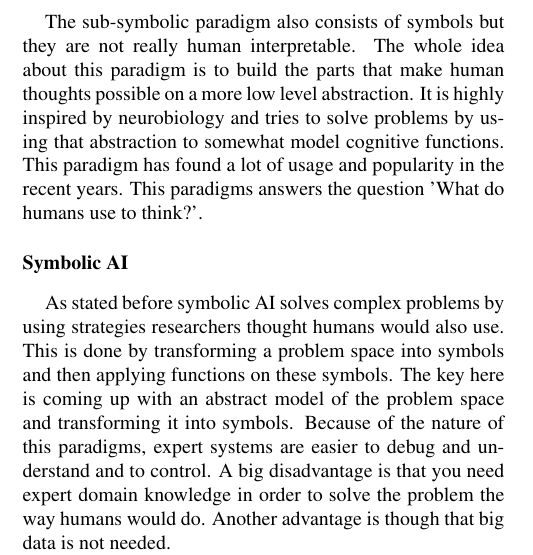
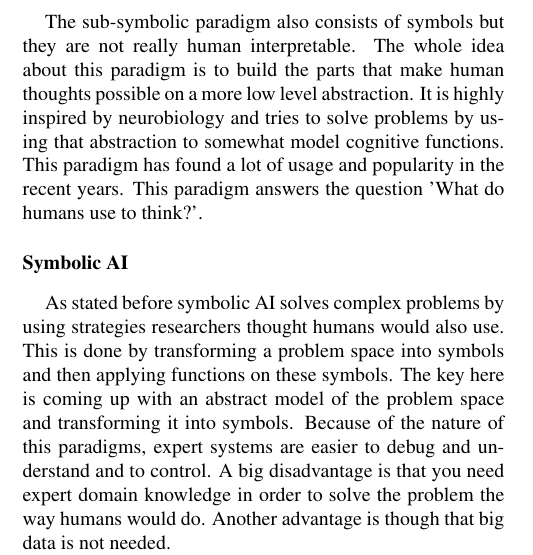
Before and after one commit to DiscoverAI/ai-intro, a LaTeX paper (ai-intro-article.tex): part of one column of page 1 of 2, cut so that both start at the same text. Compiled offline with pdfLaTeX.

Commit message:
fix typo

```diff
--- a/ai-intro-article.tex
+++ b/ai-intro-article.tex
@@ -30,7 +30,7 @@ But in programming it and actually coming up with the idea of a program that is
 \section{Types of \gls{ai}}
 Approaches to implement \gls{ai} have resulted into two major paradigms: symbolic and sub-symbolic. Symbolic approaches model a problem space with tokens or symbols that are humanly readable. This problem space is then processed by the \gls{ai} programs. The symbols themselves are therefore manipulated and processed. Because of the symbolic nature the \gls{ai} programs can be completely understood by humans. These programs are often called \gls{expert-system}, \gls{rules-engine}, \gls{knowledge-based-ai} or \gls{knowledge-graph}. They were the first paradigms that found usage in the past and are therefore also called \gls{gofai}. In theory they try to solve modeled problems in the same abstract way humans think and would solve problems. So they answer the question 'How do humans think?'.
 
-The sub-symbolic paradigm also consists of symbols but they are not really human interpretable. The whole idea about this paradigm is to build the parts that make human thoughts possible on a more low level abstraction. It is highly inspired by neurobiology and tries to solve problems by using that abstraction to somewhat model cognitive functions. This paradigm has found a lot of usage and popularity in the recent years. This paradigms answers the question 'What do humans use to think?'.
+The sub-symbolic paradigm also consists of symbols but they are not really human interpretable. The whole idea about this paradigm is to build the parts that make human thoughts possible on a more low level abstraction. It is highly inspired by neurobiology and tries to solve problems by using that abstraction to somewhat model cognitive functions. This paradigm has found a lot of usage and popularity in the recent years. This paradigm answers the question 'What do humans use to think?'.
 
 \subsection{\gls{symbolic-ai}}
 As stated before symbolic AI solves complex problems by using strategies researchers thought humans would also use. This is done by transforming a problem space into symbols and then applying functions on these symbols. The key here is coming up with an abstract model of the problem space and transforming it into symbols. Because of the nature of this paradigms, expert systems are easier to debug and understand and to control. A big disadvantage is that you need expert domain knowledge in order to solve the problem the way humans would do. Another advantage is though that big data is not needed.
```
